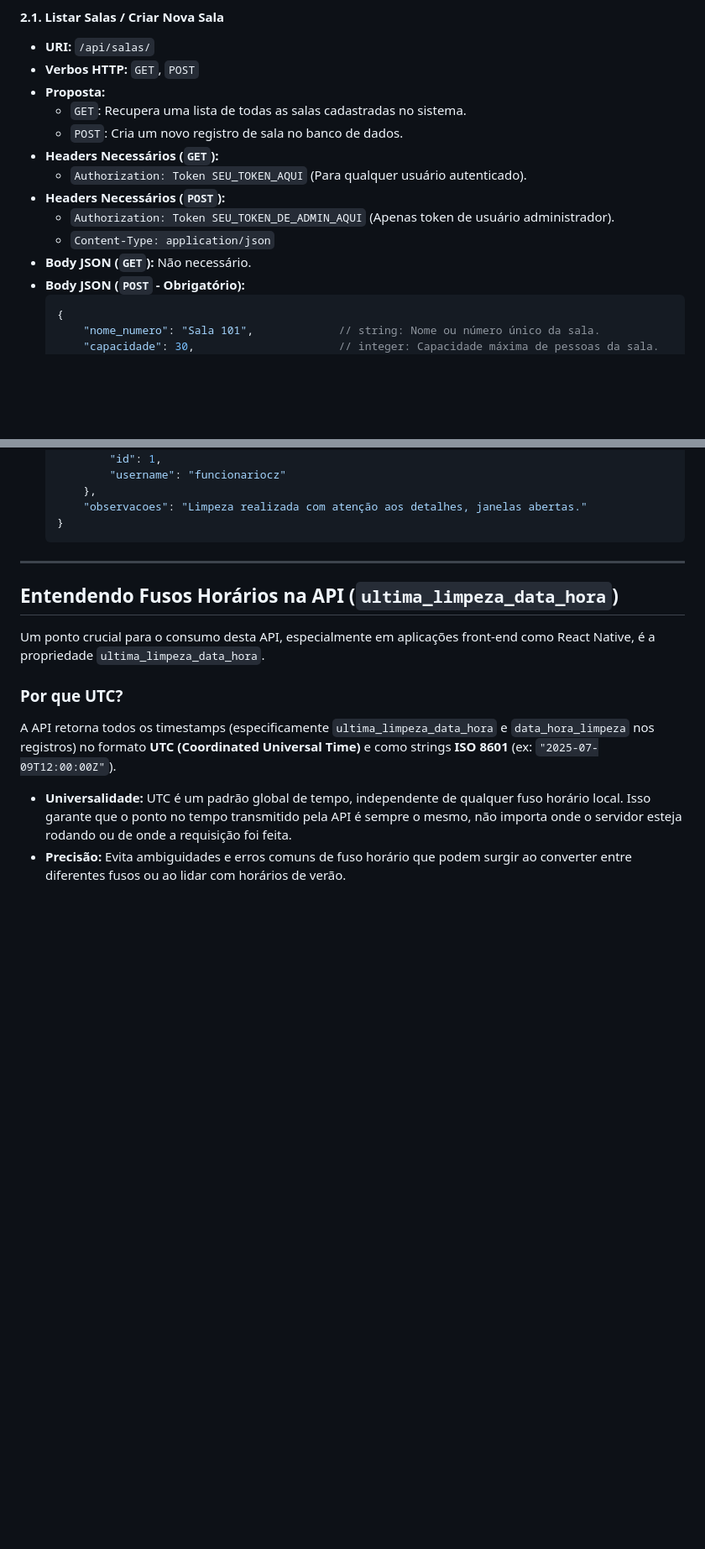
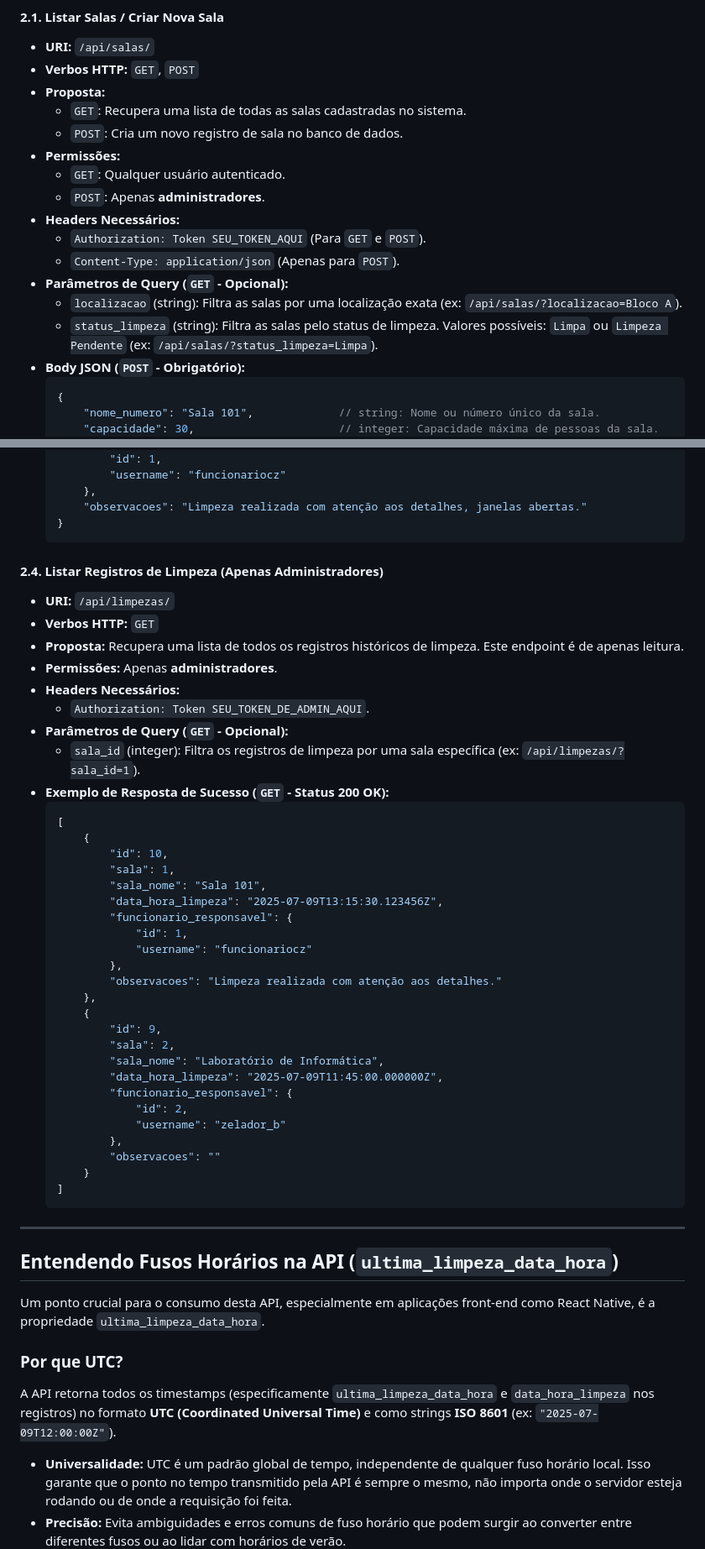
Before and after one commit to thalsime/uc8_zeladoria, a Markdown page: README.md, 2 parts joined by grey strips. Shown: that part at 84% size. Rendered like a GitHub page; blank space fills up the shorter version.

Commit message:
fix: Documentação do endpoint /limpeza/
O endpoint /limpeza/ não estava documetado no REAMD.md.

Alguns outros pequenos ajustes e revisões.

````diff
--- a/README.md
+++ b/README.md
@@ -292,12 +292,15 @@ Gerencia as informações sobre as salas e seus registros de limpeza.
   * **Proposta:**
       * `GET`: Recupera uma lista de todas as salas cadastradas no sistema.
       * `POST`: Cria um novo registro de sala no banco de dados.
-  * **Headers Necessários (`GET`):**
-      * `Authorization: Token SEU_TOKEN_AQUI` (Para qualquer usuário autenticado).
-  * **Headers Necessários (`POST`):**
-      * `Authorization: Token SEU_TOKEN_DE_ADMIN_AQUI` (Apenas token de usuário administrador).
-      * `Content-Type: application/json`
-  * **Body JSON (`GET`):** Não necessário.
+  * **Permissões:**
+      * `GET`: Qualquer usuário autenticado.
+      * `POST`: Apenas **administradores**.
+  * **Headers Necessários:**
+      * `Authorization: Token SEU_TOKEN_AQUI` (Para `GET` e `POST`).
+      * `Content-Type: application/json` (Apenas para `POST`).
+  * **Parâmetros de Query (`GET` - Opcional):**
+      * `localizacao` (string): Filtra as salas por uma localização exata (ex: `/api/salas/?localizacao=Bloco A`).
+      * `status_limpeza` (string): Filtra as salas pelo status de limpeza. Valores possíveis: `Limpa` ou `Limpeza Pendente` (ex: `/api/salas/?status_limpeza=Limpa`).
   * **Body JSON (`POST` - Obrigatório):**
     ```json
     {
@@ -406,6 +409,44 @@ Gerencia as informações sobre as salas e seus registros de limpeza.
         },
         "observacoes": "Limpeza realizada com atenção aos detalhes, janelas abertas."
     }
+    ```
+
+#### 2.4. Listar Registros de Limpeza (Apenas Administradores)
+
+  * **URI:** `/api/limpezas/`
+  * **Verbos HTTP:** `GET`
+  * **Proposta:** Recupera uma lista de todos os registros históricos de limpeza. Este endpoint é de apenas leitura.
+  * **Permissões:** Apenas **administradores**.
+  * **Headers Necessários:**
+      * `Authorization: Token SEU_TOKEN_DE_ADMIN_AQUI`.
+  * **Parâmetros de Query (`GET` - Opcional):**
+      * `sala_id` (integer): Filtra os registros de limpeza por uma sala específica (ex: `/api/limpezas/?sala_id=1`).
+  * **Exemplo de Resposta de Sucesso (`GET` - Status 200 OK):**
+    ```json
+    [
+        {
+            "id": 10,
+            "sala": 1,
+            "sala_nome": "Sala 101",
+            "data_hora_limpeza": "2025-07-09T13:15:30.123456Z",
+            "funcionario_responsavel": {
+                "id": 1,
+                "username": "funcionariocz"
+            },
+            "observacoes": "Limpeza realizada com atenção aos detalhes."
+        },
+        {
+            "id": 9,
+            "sala": 2,
+            "sala_nome": "Laboratório de Informática",
+            "data_hora_limpeza": "2025-07-09T11:45:00.000000Z",
+            "funcionario_responsavel": {
+                "id": 2,
+                "username": "zelador_b"
+            },
+            "observacoes": ""
+        }
+    ]
     ```
 
 -----
````
Also changed, not shown: other parts of README.md (+9 -9 lines).
